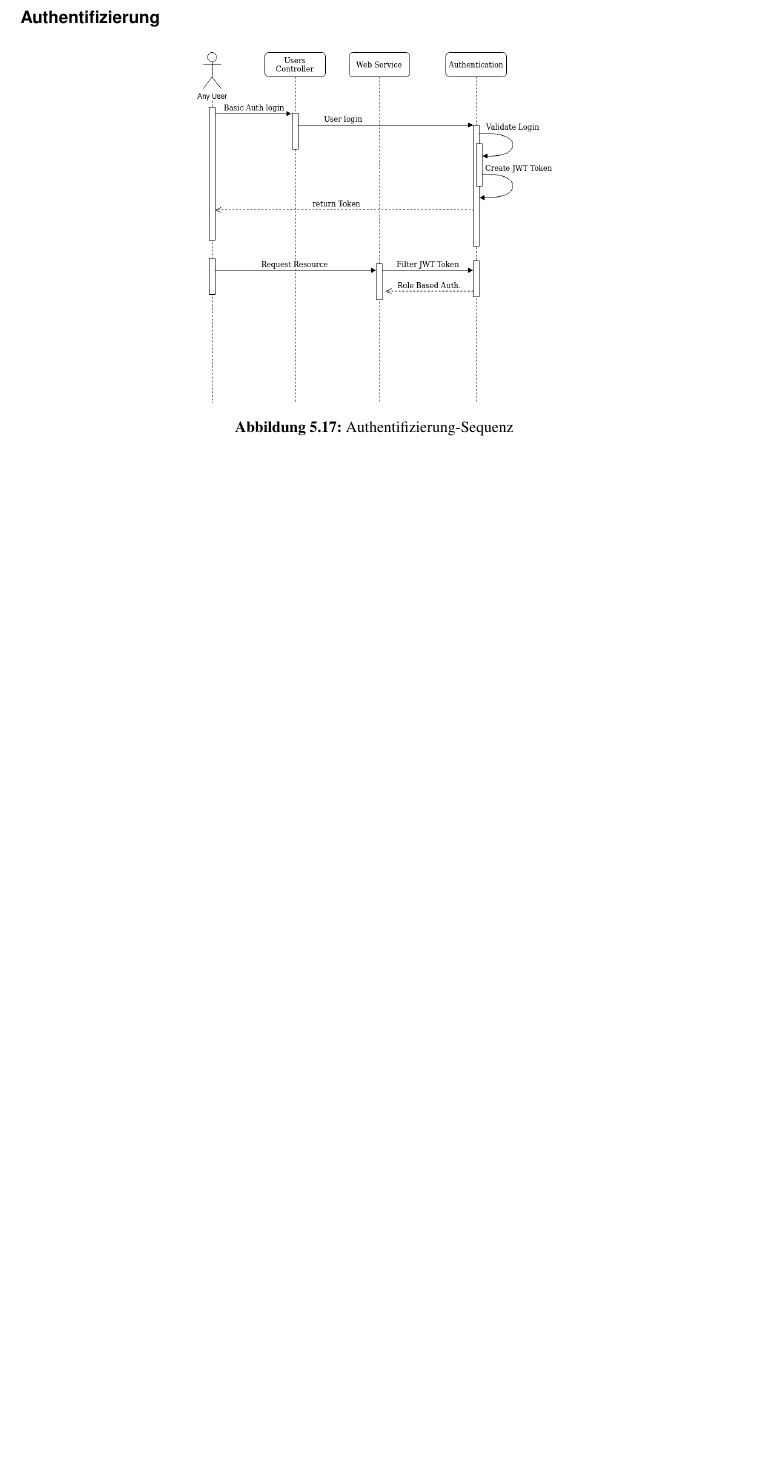
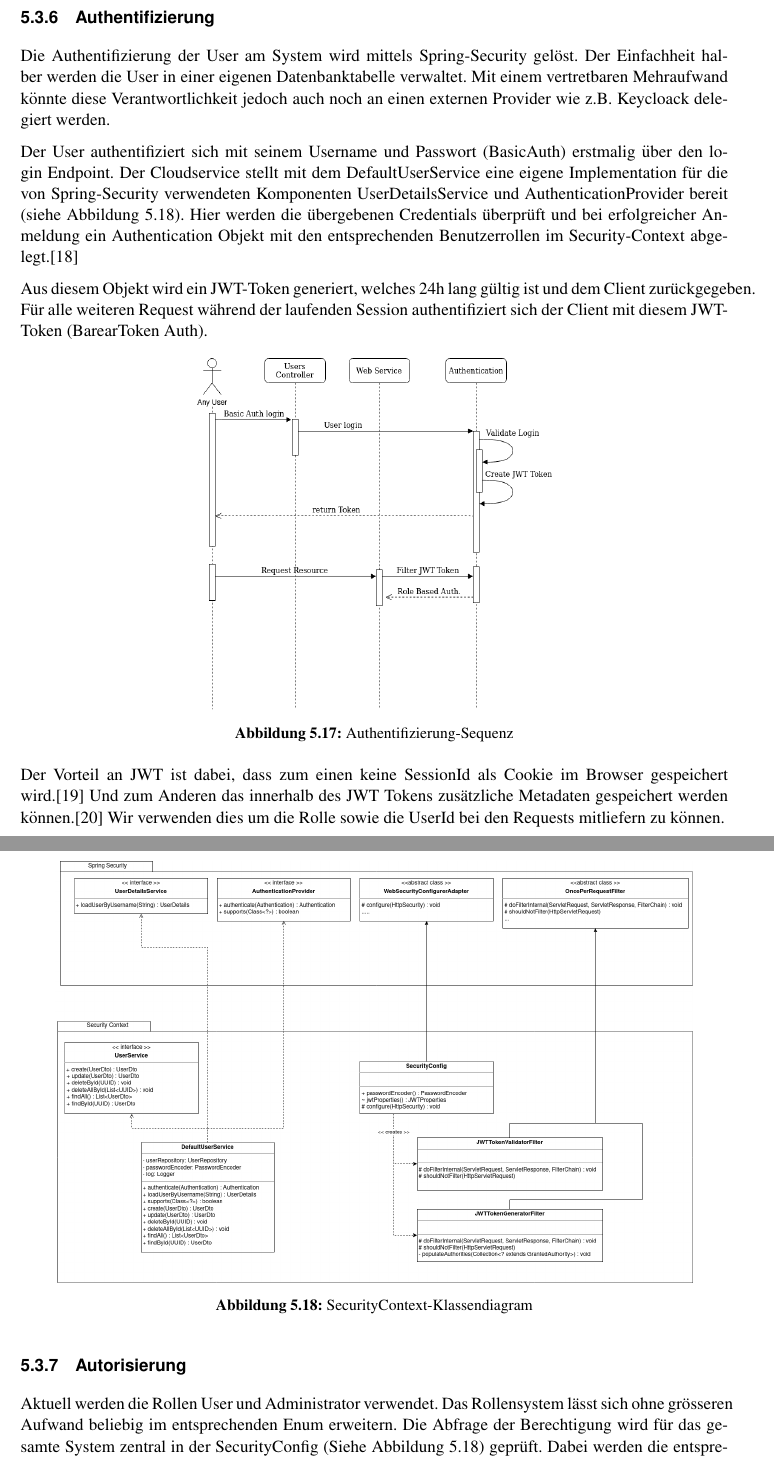
Before and after one commit to IP5-Cloudbasiertes-Praxisrufsystem/IP5-documentation, a LaTeX document (src/cloudbasiertes_praxisrufsystem.tex, which reads src/sections/concept/cloudservice.tex): part of page 30 of 60 before the commit and two parts of pages 29 and 30 of 56 after it, the two joined at a grey line, cut so that both start at the same text, the shorter picture padded with empty space. Compiled offline with pdfLaTeX.

Commit message:
Security Concept

```diff
--- a/src/sections/concept/cloudservice.tex
+++ b/src/sections/concept/cloudservice.tex
@@ -362,12 +362,38 @@ Zum Versenden von Benachrichtigungen bietet der Cloud Service folgende Endpunkte
 
 \clearpage
 
-\subsubsection*{Authentifizierung}
+\subsubsection{Authentifizierung}
+Die Authentifizierung der User am System wird mittels Spring-Security gelöst.
+Der Einfachheit halber werden die User in einer eigenen Datenbanktabelle verwaltet.
+Mit einem vertretbaren Mehraufwand könnte diese Verantwortlichkeit jedoch auch noch an einen externen Provider wie z.B. Keycloack delegiert werden.
+
+Der User authentifiziert sich mit seinem Username und Passwort (BasicAuth) erstmalig über den login Endpoint.
+Der Cloudservice stellt mit dem DefaultUserService eine eigene Implementation für die von Spring-Security verwendeten Komponenten UserDetailsService und AuthenticationProvider bereit (siehe Abbildung 5.18).
+Hier werden die übergebenen Credentials überprüft und bei erfolgreicher Anmeldung ein Authentication Objekt mit den entsprechenden Benutzerrollen im Security-Context abgelegt.\cite{basicAuth}
+
+Aus diesem Objekt wird ein JWT-Token generiert, welches 24h lang gültig ist und dem Client zurückgegeben.
+Für alle weiteren Request während der laufenden Session authentifiziert sich der Client mit diesem JWT-Token (BarearToken Auth).
+
 \begin{figure}[h]
     \centering
     \includegraphics[width=0.5\textwidth]{graphics/Authentication-export}\caption[Authentifizierung-Sequenz]{Authentifizierung-Sequenz}
 \end{figure}
 
-%// TODO: Kevin - At most 1 A4 page. Basic Concept and citations to documentation should be fine.
+Der Vorteil an JWT ist dabei, dass zum einen keine SessionId als Cookie im Browser gespeichert wird.\cite{tokenVsSessionId}
+Und zum Anderen das innerhalb des JWT Tokens zusätzliche Metadaten gespeichert werden können.\cite{jwtIntro}
+Wir verwenden dies um die Rolle sowie die UserId bei den Requests mitliefern zu können.
 
 \clearpage
+\begin{figure}[h]
+    \centering
+    \includegraphics[width=0.9\textwidth]{graphics/SecuirtyContextClassDiagram-export}\caption[SecurityContext-Klassendiagram]{SecurityContext-Klassendiagram}
+\end{figure}\label{fig:securityclassdiagram}
+
+\subsubsection{Autorisierung}
+Aktuell werden die Rollen User und Administrator verwendet.
+Das Rollensystem lässt sich ohne grösseren Aufwand beliebig im entsprechenden Enum erweitern.
+Die Abfrage der Berechtigung wird für das gesamte System zentral in der SecurityConfig (Siehe Abbildung 5.18) geprüft.
+Dabei werden die entsprechenden Rollen für den jeweiligen HTTP-Request abgefragt.
+
+
+\clearpage
```
Also changed, not shown: src/main.bib (+21 -0 lines), src/sections/99_appendix.tex (+3 -3 lines), src/graphics/SecuirtyContextClassDiagram-export.png (added), 1 other file.
